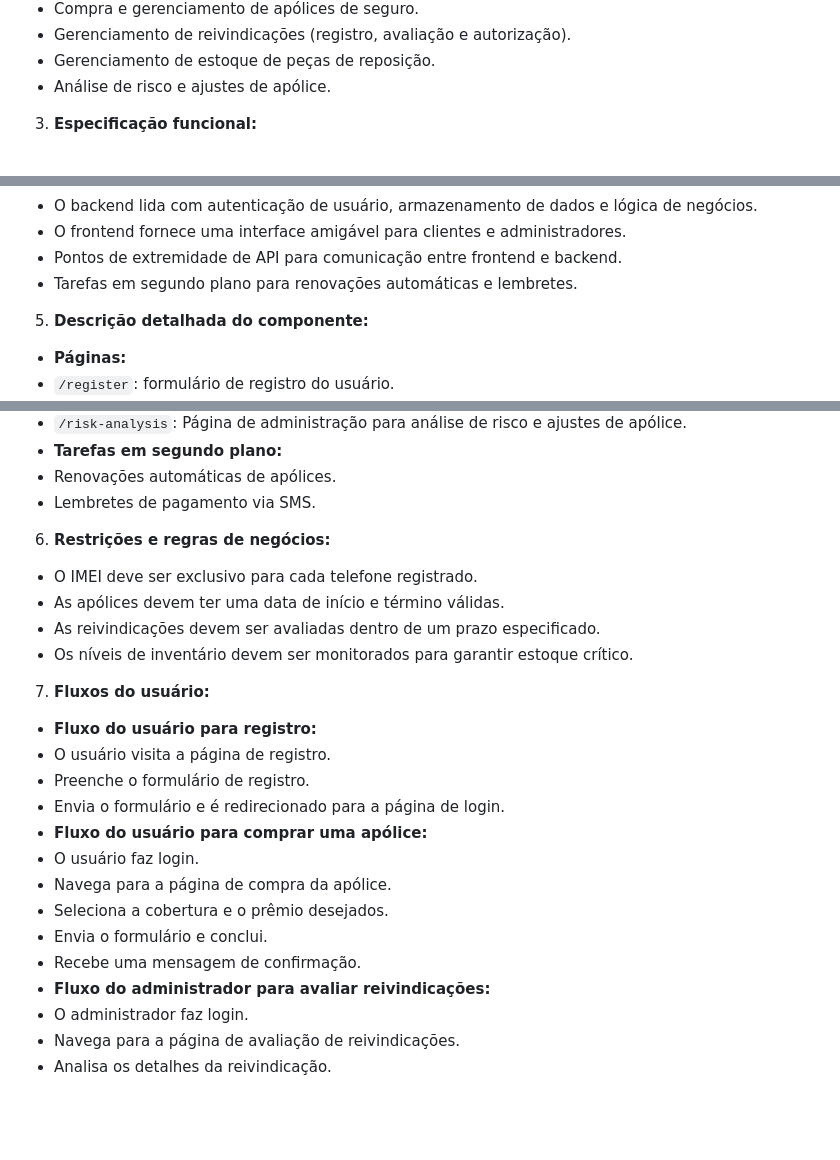
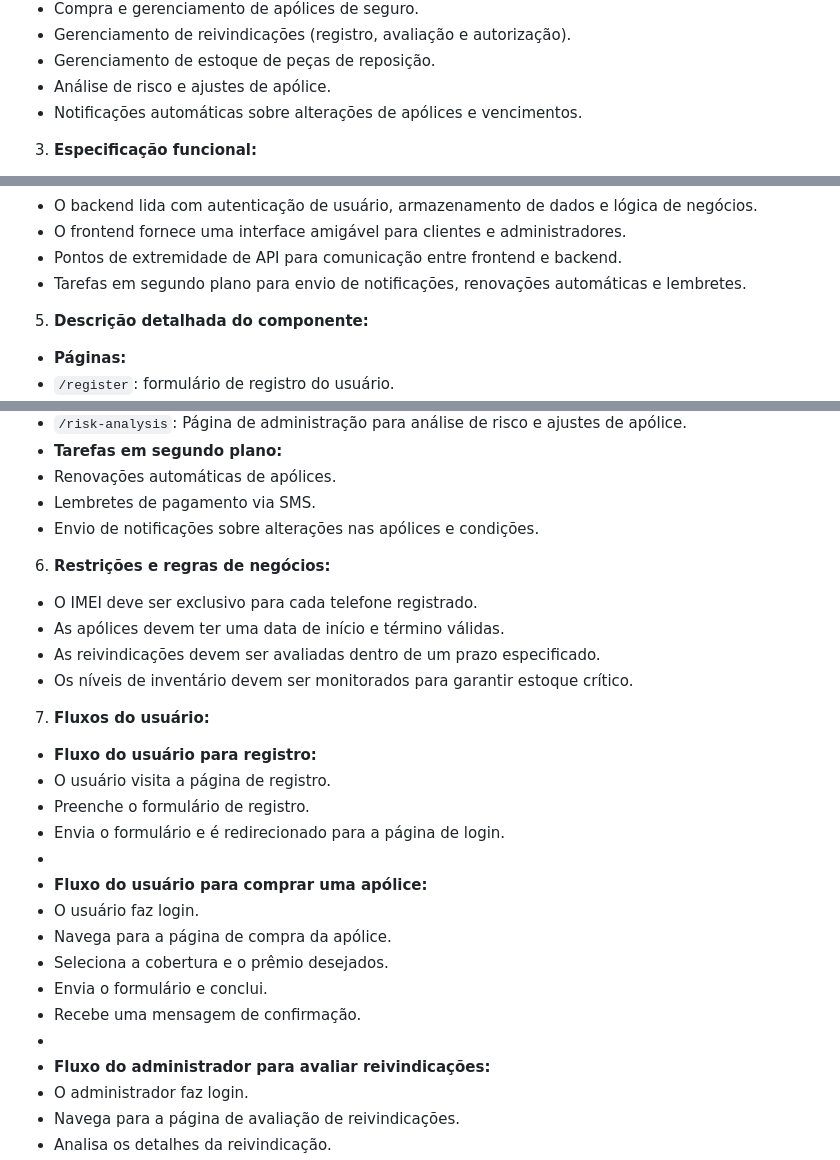
Before and after one commit to hqnicolas/bd2, a Markdown page: docs/ABOUT_PROJECT.md, 3 parts joined by grey strips. GitHub-like rendering; blank space fills up the shorter version.

Commit message:
Update 2 ABOUT_PROJECT.md

```diff
--- a/docs/ABOUT_PROJECT.md
+++ b/docs/ABOUT_PROJECT.md
@@ -14,6 +14,7 @@
 - Gerenciamento de reivindicações (registro, avaliação e autorização).
 - Gerenciamento de estoque de peças de reposição.
 - Análise de risco e ajustes de apólice.
+- Notificações automáticas sobre alterações de apólices e vencimentos.
 
 3. **Especificação funcional:**
 - **Registro e login do usuário:**
@@ -47,7 +48,7 @@
 - O backend lida com autenticação de usuário, armazenamento de dados e lógica de negócios.
 - O frontend fornece uma interface amigável para clientes e administradores.
 - Pontos de extremidade de API para comunicação entre frontend e backend.
-- Tarefas em segundo plano para renovações automáticas e lembretes.
+- Tarefas em segundo plano para envio de notificações, renovações automáticas e lembretes.
 
 5. **Descrição detalhada do componente:**
 - **Páginas:**
@@ -64,6 +65,7 @@
 - **Tarefas em segundo plano:**
 - Renovações automáticas de apólices.
 - Lembretes de pagamento via SMS.
+- Envio de notificações sobre alterações nas apólices e condições.
 
 6. **Restrições e regras de negócios:**
 - O IMEI deve ser exclusivo para cada telefone registrado.
@@ -76,12 +78,14 @@
 - O usuário visita a página de registro.
 - Preenche o formulário de registro.
 - Envia o formulário e é redirecionado para a página de login.
+-
 - **Fluxo do usuário para comprar uma apólice:**
 - O usuário faz login.
 - Navega para a página de compra da apólice.
 - Seleciona a cobertura e o prêmio desejados.
 - Envia o formulário e conclui.
 - Recebe uma mensagem de confirmação.
+-
 - **Fluxo do administrador para avaliar reivindicações:**
 - O administrador faz login.
 - Navega para a página de avaliação de reivindicações.
```
